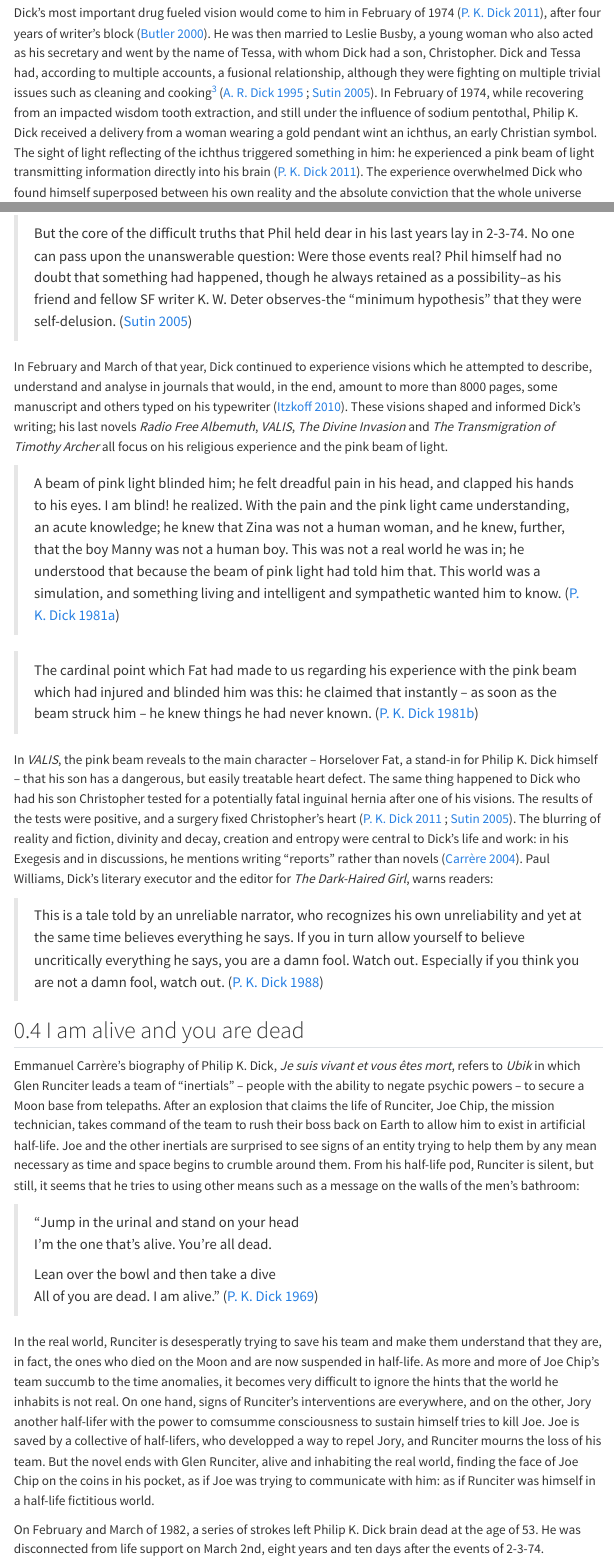
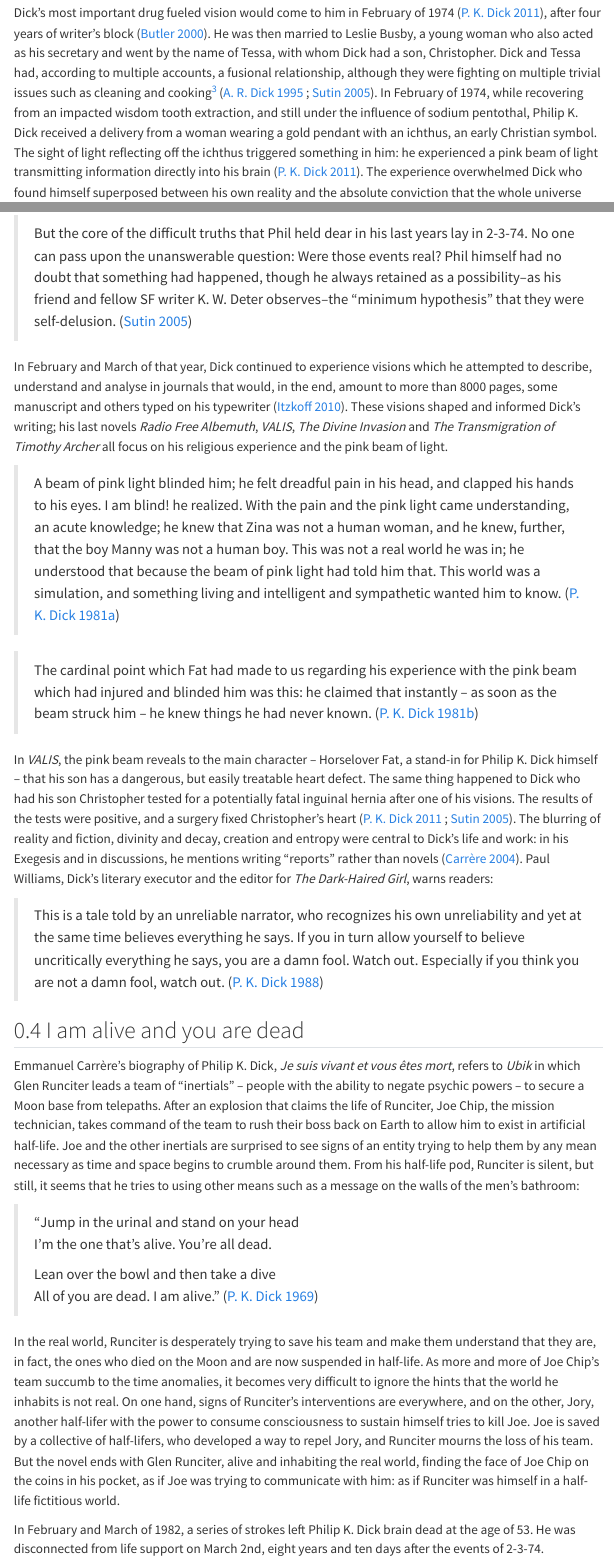
Before and after one commit to Yann-Audin/Cybermeneutics, a Quarto document (pkd/pkd_01.qmd): the page in a window 1100 px wide, from 3160 px down, and a second part further down, joined at a grey line. Rendered offline with R 4.5, knitr and Pandoc in place of Quarto, with nearby package versions; menus at the side of the page are left out.

Commit message:
2025-05-07

```diff
--- a/pkd/pkd_01.qmd
+++ b/pkd/pkd_01.qmd
@@ -66,12 +66,12 @@ Dick's relation to drugs changed after this event and he engaged in outreach wit
 Dick's most important drug fueled vision would come to him in February of 1974 [@dick_exegesis_2011], after four years of writer's block [@butler_philip_2000].
 He was then married to Leslie Busby, a young woman who also acted as his secretary and went by the name of Tessa, with whom Dick had a son, Christopher.
 Dick and Tessa had, according to multiple accounts, a fusional relationship, although they were fighting on multiple trivial issues such as cleaning and cooking^[In a long and incredibly funny letter to his then wife, Dick writes: "Well, here I am in sunny Cleveland, having won first prize in the Fullerton Stink Bug look-alike contest (first prize, which I won, is a week in Cleveland; second prize is two weeks in Cleveland).... [...] YOU HAVE WOUNDED MY HEART BY YOUR CRUELTY AND INDIFFERENCE AND YOUR HAUGHTY MANNER, FOR INSTANCE YOUR READING ALL DAY AND NOT DOING THE DISHES. More about this later." [@dick_search_1995]] [@dick_search_1995 ; @sutin_divine_2005].
-In February of 1974, while recovering from an impacted wisdom tooth extraction, and still under the influence of sodium pentothal, Philip K. Dick received a delivery from a woman wearing a gold pendant wint an ichthus, an early Christian symbol.
-The sight of light reflecting of the ichthus triggered something in him: he experienced a pink beam of light transmitting information directly into his brain [@dick_exegesis_2011].
+In February of 1974, while recovering from an impacted wisdom tooth extraction, and still under the influence of sodium pentothal, Philip K. Dick received a delivery from a woman wearing a gold pendant with an ichthus, an early Christian symbol.
+The sight of light reflecting off the ichthus triggered something in him: he experienced a pink beam of light transmitting information directly into his brain [@dick_exegesis_2011].
 The experience overwhelmed Dick who found himself superposed between his own reality and the absolute conviction that the whole universe was stuck in 50 AC.
 In this world, the "Empire never ended" [@dick_valis_1981] and Philip K. Dick was, in reality, Thomas, an early Christian persecuted by Rome.
 
-> But the core of the difficult truths that Phil held dear in his last years lay in 2-3-74. No one can pass upon the unanswerable question: Were those events real? Phil himself had no doubt that something had happened, though he always retained as a possibility--as his friend and fellow SF writer K. W. Deter observes-the "minimum hypothesis" that they were self-delusion. [@sutin_divine_2005]
+> But the core of the difficult truths that Phil held dear in his last years lay in 2-3-74. No one can pass upon the unanswerable question: Were those events real? Phil himself had no doubt that something had happened, though he always retained as a possibility--as his friend and fellow SF writer K. W. Deter observes--the "minimum hypothesis" that they were self-delusion. [@sutin_divine_2005]
 
 In February and March of that year, Dick continued to experience visions which he attempted to describe, understand and analyse in journals that would, in the end, amount to more than 8000 pages, some manuscript and others typed on his typewriter [@itzkoff_exegesis_2010].
 These visions shaped and informed Dick's writing; his last novels *Radio Free Albemuth*, *VALIS*, *The Divine Invasion* and *The Transmigration of Timothy Archer* all focus on his religious experience and the pink beam of light.
@@ -101,13 +101,13 @@ From his half-life pod, Runciter is silent, but still, it seems that he tries to
 > Lean over the bowl and then take a dive\
 > All of you are dead. I am alive." [@dick_ubik_1969]
 
-In the real world, Runciter is desesperatly trying to save his team and make them understand that they are, in fact, the ones who died on the Moon and are now suspended in half-life.
+In the real world, Runciter is desperately trying to save his team and make them understand that they are, in fact, the ones who died on the Moon and are now suspended in half-life.
 As more and more of Joe Chip's team succumb to the time anomalies, it becomes very difficult to ignore the hints that the world he inhabits is not real.
-On one hand, signs of Runciter's interventions are everywhere, and on the other, Jory another half-lifer with the power to comsumme consciousness to sustain himself tries to kill Joe.
-Joe is saved by a collective of half-lifers, who developped a way to repel Jory, and Runciter mourns the loss of his team.
+On one hand, signs of Runciter's interventions are everywhere, and on the other, Jory, another half-lifer with the power to consume consciousness to sustain himself tries to kill Joe.
+Joe is saved by a collective of half-lifers, who developed a way to repel Jory, and Runciter mourns the loss of his team.
 But the novel ends with Glen Runciter, alive and inhabiting the real world, finding the face of Joe Chip on the coins in his pocket, as if Joe was trying to communicate with him: as if Runciter was himself in a half-life fictitious world.
 
-On February and March of 1982, a series of strokes left Philip K. Dick brain dead at the age of 53.
+In February and March of 1982, a series of strokes left Philip K. Dick brain dead at the age of 53.
 He was disconnected from life support on March 2nd, eight years and ten days after the events of 2-3-74.
 
 In this reality, we are alive and he is dead.
```
Also changed, not shown: pkd/pkd_02.qmd (renamed from pkd/pkd_2.qmd, +7 -3 lines), docs/robots.txt (added), docs/search.json, pkd/pkd_01.qmd (2 more changed lines), 9 other files.
